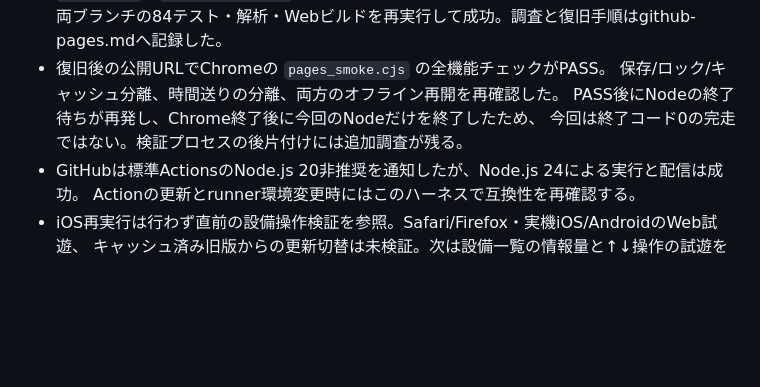
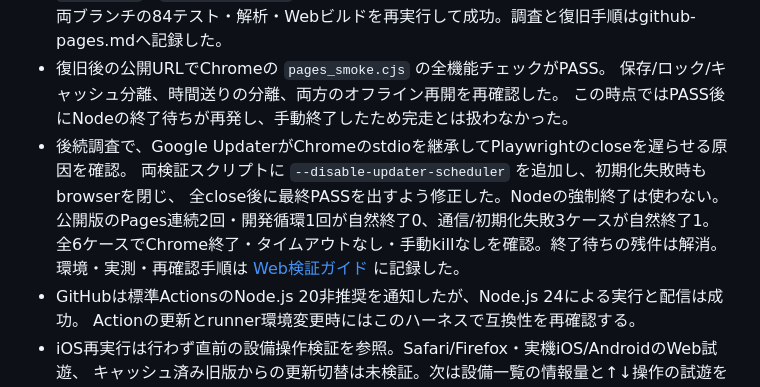
Before and after one commit to yakitama5/mars-terraforming, a Markdown page: docs/development.md, the part around the change. GitHub-like rendering; blank space fills up the shorter version.

```diff
--- a/docs/development.md
+++ b/docs/development.md
@@ -143,8 +143,13 @@ PagesはActions方式で有効化し、github-pages環境はmainとdevelopの2
   両ブランチの84テスト・解析・Webビルドを再実行して成功。調査と復旧手順はgithub-pages.mdへ記録した。
 - 復旧後の公開URLでChromeの `pages_smoke.cjs` の全機能チェックがPASS。
   保存/ロック/キャッシュ分離、時間送りの分離、両方のオフライン再開を再確認した。
-  PASS後にNodeの終了待ちが再発し、Chrome終了後に今回のNodeだけを終了したため、
-  今回は終了コード0の完走ではない。検証プロセスの後片付けには追加調査が残る。
+  この時点ではPASS後にNodeの終了待ちが再発し、手動終了したため完走とは扱わなかった。
+- 後続調査で、Google UpdaterがChromeのstdioを継承してPlaywrightのcloseを遅らせる原因を確認。
+  両検証スクリプトに `--disable-updater-scheduler` を追加し、初期化失敗時もbrowserを閉じ、
+  全close後に最終PASSを出すよう修正した。Nodeの強制終了は使わない。
+  公開版のPages連続2回・開発循環1回が自然終了0、通信/初期化失敗3ケースが自然終了1。
+  全6ケースでChrome終了・タイムアウトなし・手動killなしを確認。終了待ちの残件は解消。
+  環境・実測・再確認手順は [Web検証ガイド](web-preview.md#検証プロセスの終了待ちの修正2026-10-13) に記録した。
 - GitHubは標準ActionsのNode.js 20非推奨を通知したが、Node.js 24による実行と配信は成功。
   Actionの更新とrunner環境変更時にはこのハーネスで互換性を再確認する。
 - iOS再実行は行わず直前の設備操作検証を参照。Safari/Firefox・実機iOS/AndroidのWeb試遊、
```
Also changed, not shown: docs/github-pages.md (+6 -3 lines), docs/web-preview.md (+41 -0 lines).
